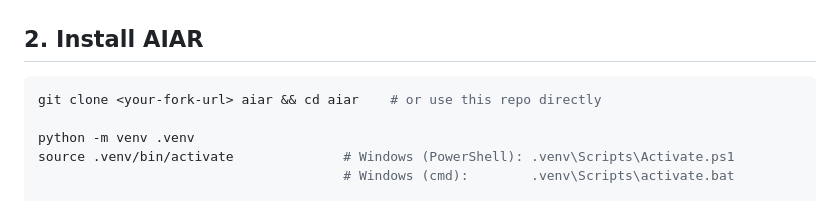
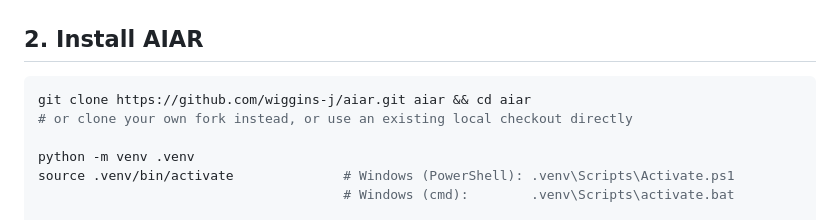
Before and after one commit to wiggins-j/aiar, a Markdown page: PLAYBOOK.md, the part around the change. Rendered like a GitHub page.

````diff
--- a/PLAYBOOK.md
+++ b/PLAYBOOK.md
@@ -77,7 +77,8 @@ guidance — CPU-only works at every size, just slower):
 ## 2. Install AIAR
 
 ```bash
-git clone <your-fork-url> aiar && cd aiar    # or use this repo directly
+git clone https://github.com/wiggins-j/aiar.git aiar && cd aiar
+# or clone your own fork instead, or use an existing local checkout directly
 
 python -m venv .venv
 source .venv/bin/activate              # Windows (PowerShell): .venv\Scripts\Activate.ps1
````
Also changed, not shown: README.md (+22 -0 lines).
